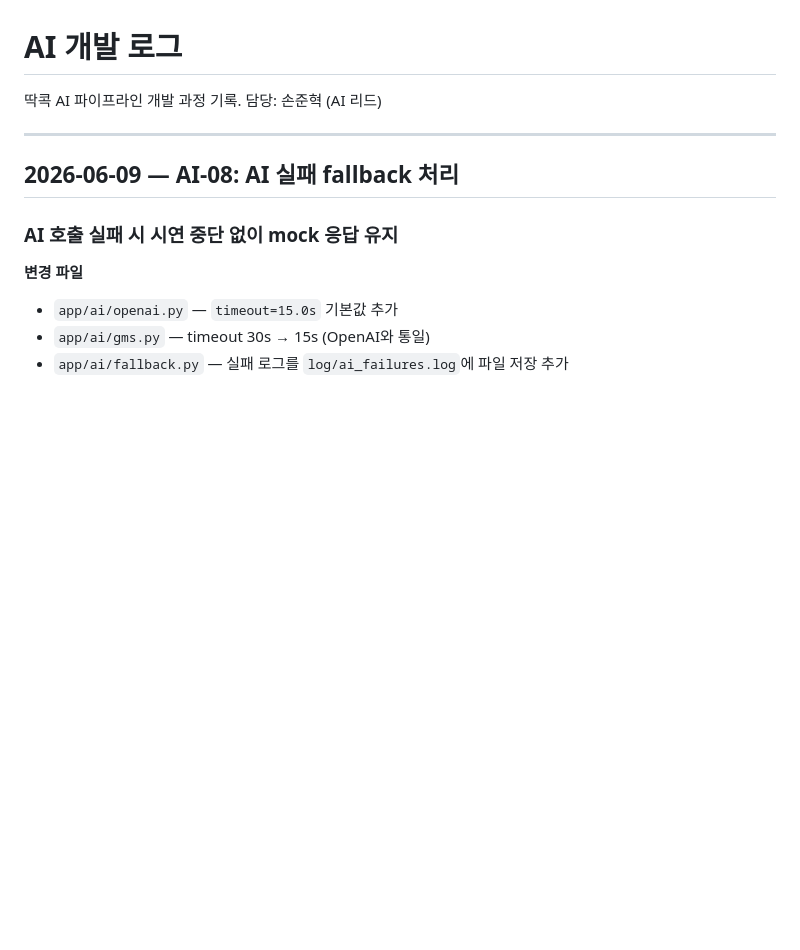
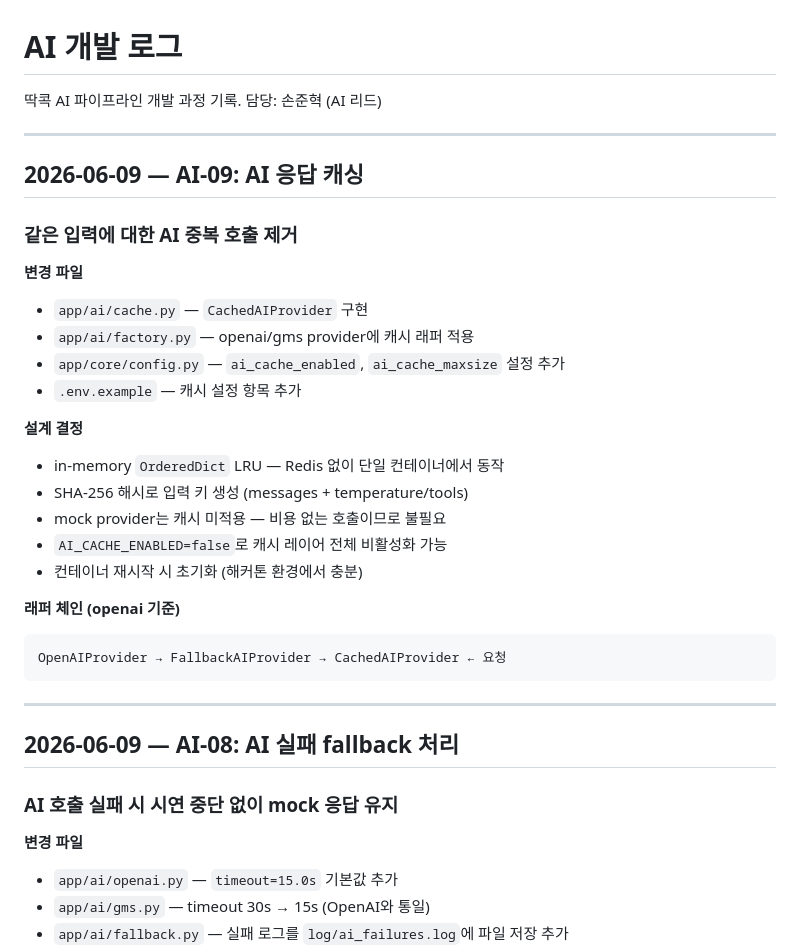
Before and after one commit to peanut-works/ddakkok-be, a Markdown page: log/AI.md, the part around the change. GitHub-like rendering; blank space fills up the shorter version.

Commit message:
docs: AI-09 개발 로그 추가

````diff
--- a/log/AI.md
+++ b/log/AI.md
@@ -2,6 +2,30 @@
 
 딱콕 AI 파이프라인 개발 과정 기록.
 담당: 손준혁 (AI 리드)
+
+---
+
+## 2026-06-09 — AI-09: AI 응답 캐싱
+
+### 같은 입력에 대한 AI 중복 호출 제거
+
+**변경 파일**
+- `app/ai/cache.py` — `CachedAIProvider` 구현
+- `app/ai/factory.py` — openai/gms provider에 캐시 래퍼 적용
+- `app/core/config.py` — `ai_cache_enabled`, `ai_cache_maxsize` 설정 추가
+- `.env.example` — 캐시 설정 항목 추가
+
+**설계 결정**
+- in-memory `OrderedDict` LRU — Redis 없이 단일 컨테이너에서 동작
+- SHA-256 해시로 입력 키 생성 (messages + temperature/tools)
+- mock provider는 캐시 미적용 — 비용 없는 호출이므로 불필요
+- `AI_CACHE_ENABLED=false`로 캐시 레이어 전체 비활성화 가능
+- 컨테이너 재시작 시 초기화 (해커톤 환경에서 충분)
+
+**래퍼 체인 (openai 기준)**
+```
+OpenAIProvider → FallbackAIProvider → CachedAIProvider ← 요청
+```
 
 ---
 
````
